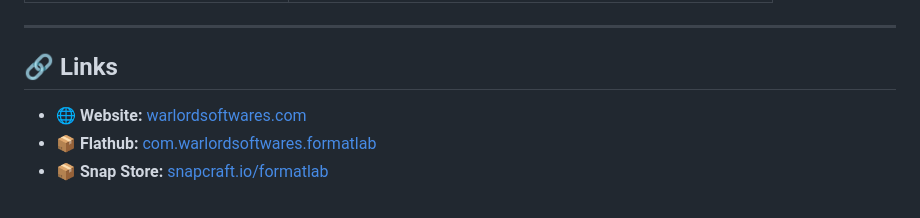
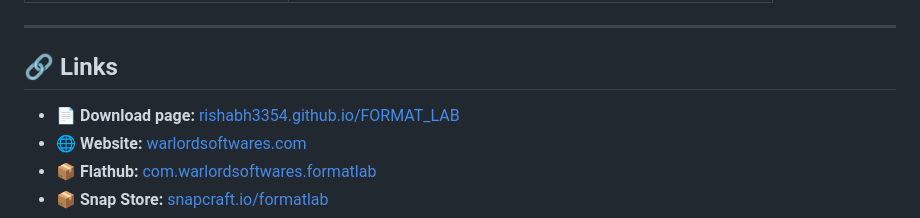
Before and after one commit to rishabh3354/FORMAT_LAB, a Markdown page: README.md, the part around the change. Drawn GitHub-style.

Commit message:
docs: link the GitHub Pages download page from the README

```diff
--- a/README.md
+++ b/README.md
@@ -225,6 +225,7 @@ People usually land here after trying one of these:
 
 ## 🔗 Links
 
+- 📄 **Download page:** [rishabh3354.github.io/FORMAT_LAB](https://rishabh3354.github.io/FORMAT_LAB/)
 - 🌐 **Website:** [warlordsoftwares.com](https://warlordsoftwares.com/trending-apps/formatlab-pro-convert-or-compress-video-audio-formats-one-click/)
 - 📦 **Flathub:** [com.warlordsoftwares.formatlab](https://flathub.org/apps/details/com.warlordsoftwares.formatlab)
 - 📦 **Snap Store:** [snapcraft.io/formatlab](https://snapcraft.io/formatlab)
```
